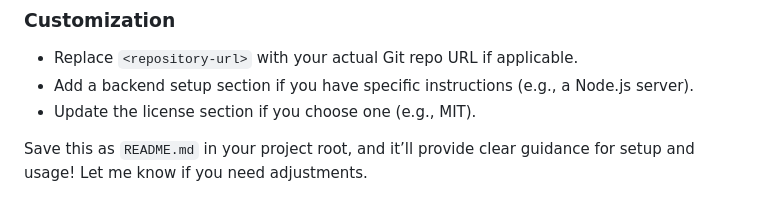
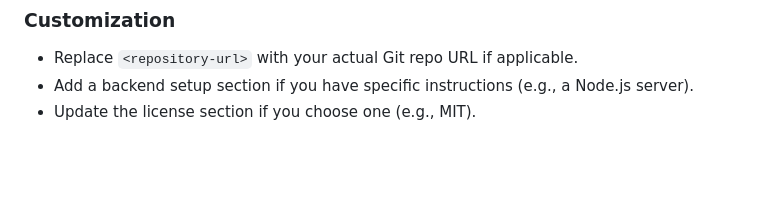
Before and after one commit to VedantSinngh/Elitefit, a Markdown page: README.md, the part around the change. Rendered like a GitHub page; blank space fills up the shorter version.

```diff
--- a/README.md
+++ b/README.md
@@ -152,5 +152,3 @@ This project is unlicensed (for personal use). Modify as needed for distribution
 - Replace `<repository-url>` with your actual Git repo URL if applicable.
 - Add a backend setup section if you have specific instructions (e.g., a Node.js server).
 - Update the license section if you choose one (e.g., MIT).
-
-Save this as `README.md` in your project root, and it’ll provide clear guidance for setup and usage! Let me know if you need adjustments.
```
